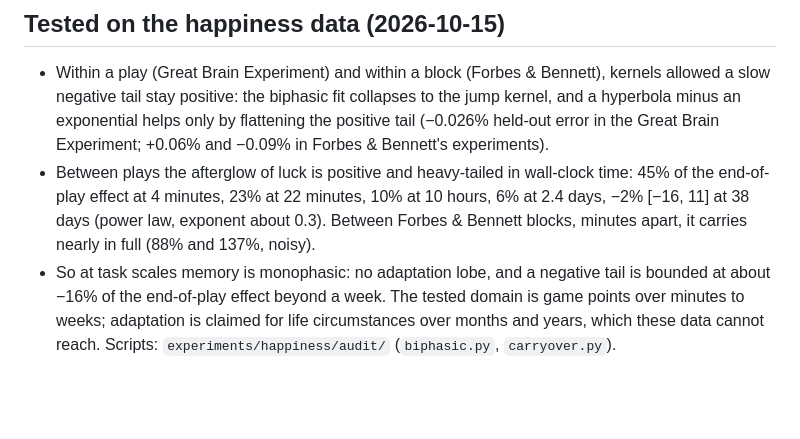
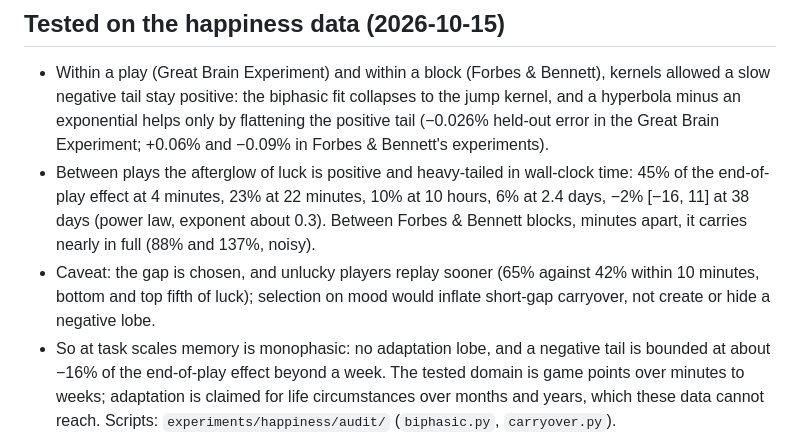
Before and after one commit to a9lim/convolutional-utility, a Markdown page: notes/adaptation.md, the part around the change. Rendered like a GitHub page; blank space fills up the shorter version.

```diff
--- a/notes/adaptation.md
+++ b/notes/adaptation.md
@@ -184,6 +184,9 @@ core; one of those should be renamed when this reaches core.
   of the end-of-play effect at 4 minutes, 23% at 22 minutes, 10% at 10 hours, 6% at 2.4
   days, −2% [−16, 11] at 38 days (power law, exponent about 0.3). Between Forbes & Bennett
   blocks, minutes apart, it carries nearly in full (88% and 137%, noisy).
+- Caveat: the gap is chosen, and unlucky players replay sooner (65% against 42% within 10
+  minutes, bottom and top fifth of luck); selection on mood would inflate short-gap
+  carryover, not create or hide a negative lobe.
 - So at task scales memory is monophasic: no adaptation lobe, and a negative tail is
   bounded at about −16% of the end-of-play effect beyond a week. The tested domain is game
   points over minutes to weeks; adaptation is claimed for life circumstances over months
```
Also changed, not shown: experiments/happiness/README.md (+4 -1 lines).
